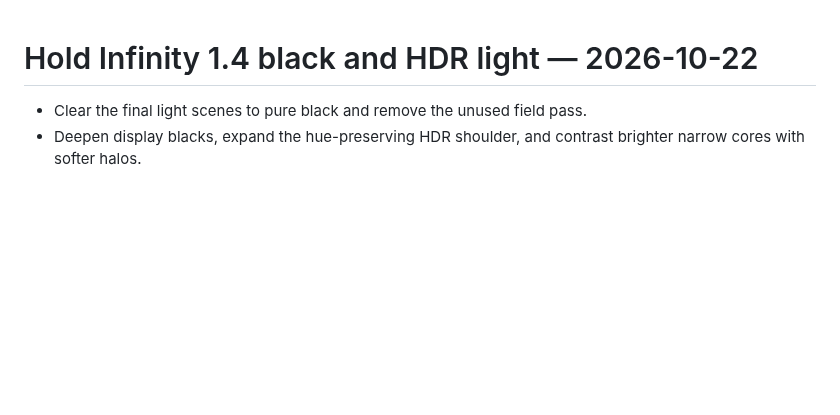
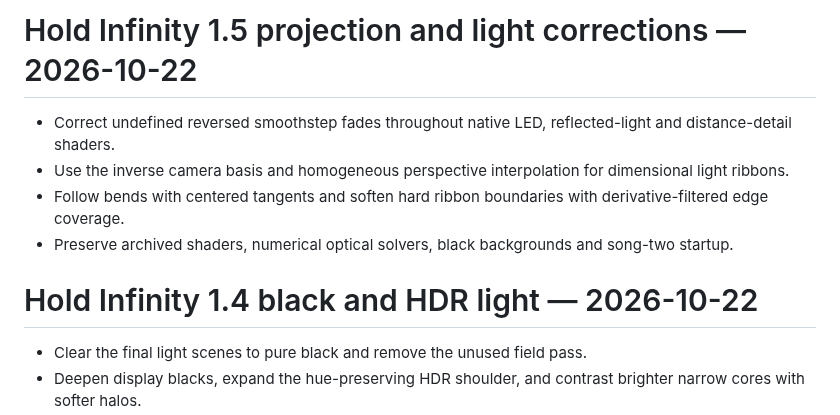
Before and after one commit to djayuffe/demo-engine, a Markdown page: CHANGELOG.md, the part around the change. GitHub-like rendering; blank space fills up the shorter version.

```diff
--- a/CHANGELOG.md
+++ b/CHANGELOG.md
@@ -1,3 +1,10 @@
+# Hold Infinity 1.5 projection and light corrections — 2026-10-22
+
+- Correct undefined reversed smoothstep fades throughout native LED, reflected-light and distance-detail shaders.
+- Use the inverse camera basis and homogeneous perspective interpolation for dimensional light ribbons.
+- Follow bends with centered tangents and soften hard ribbon boundaries with derivative-filtered edge coverage.
+- Preserve archived shaders, numerical optical solvers, black backgrounds and song-two startup.
+
 # Hold Infinity 1.4 black and HDR light — 2026-10-22
 
 - Clear the final light scenes to pure black and remove the unused field pass.
```
Also changed, not shown: demos/infinity/README.md (+7 -0 lines), demos/infinity/SOURCE.md (+2 -0 lines), docs/infinity-contact.jpg, 4 other files.
